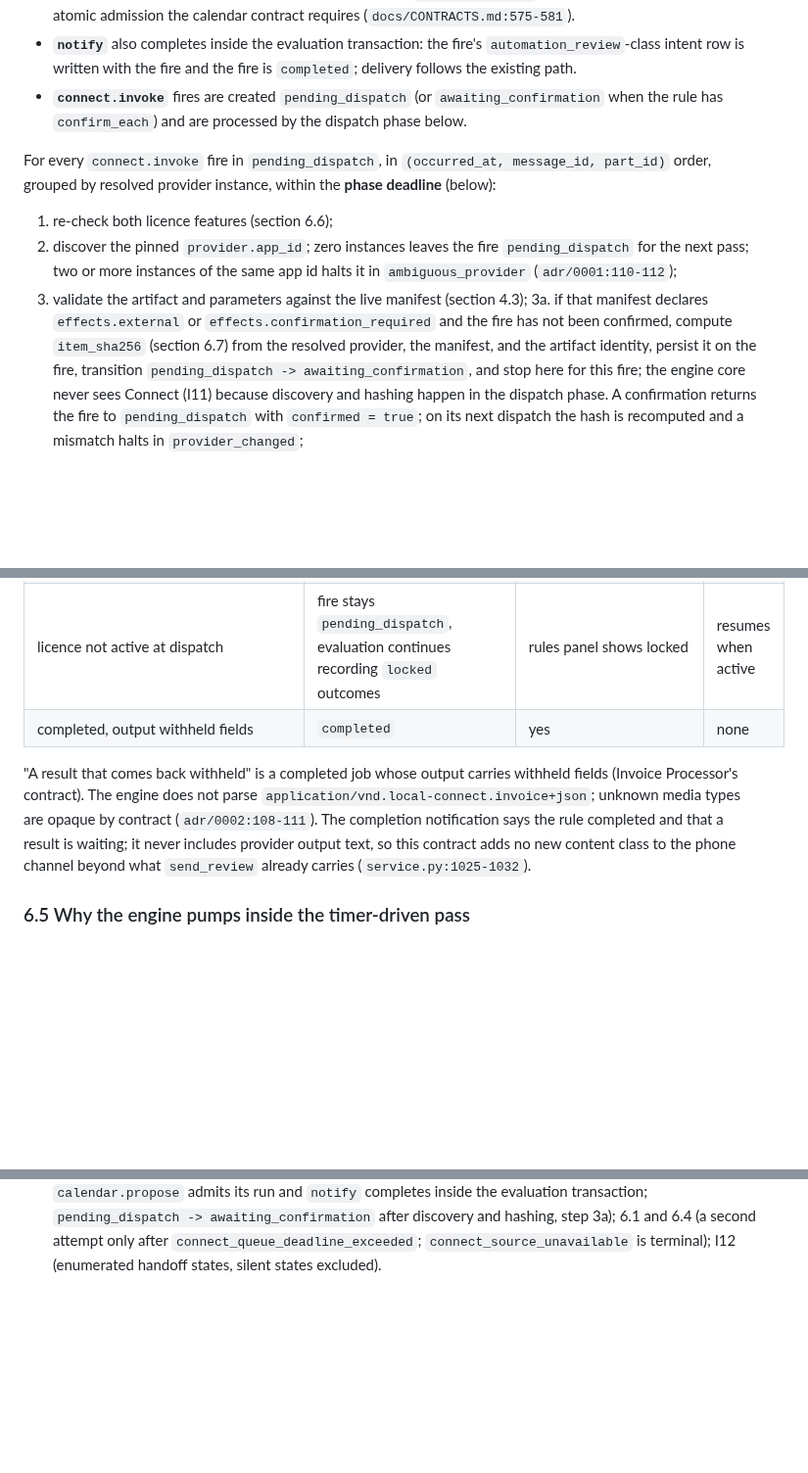
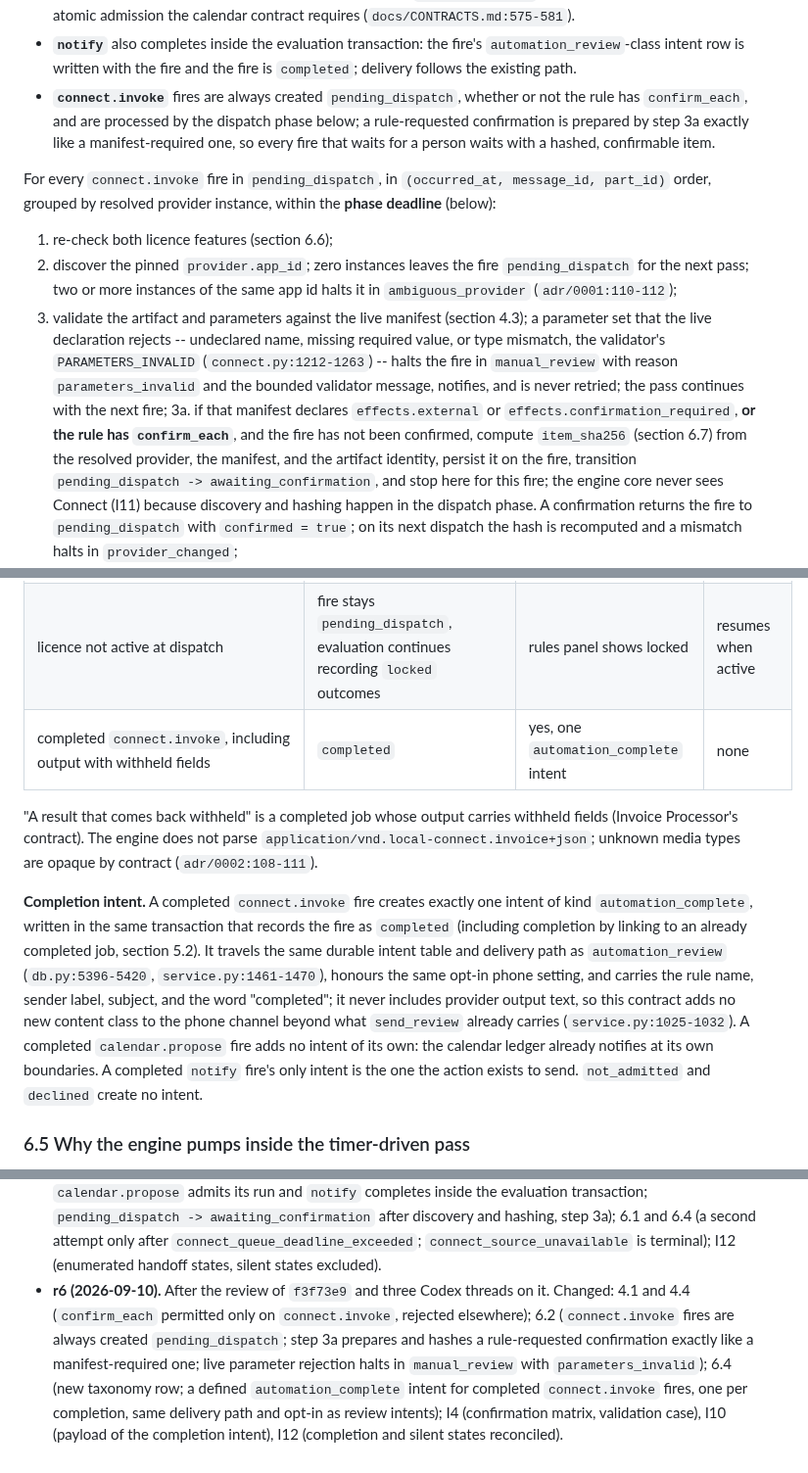
Before and after one commit to canfieldjuan/eom-email-watcher, a Markdown page: docs/AUTOMATE_RULE_ENGINE_CONTRACT.md, 3 parts joined by grey strips. Shown at 98% size. GitHub-like rendering; blank space fills up the shorter version.

Commit message:
Contract r6: complete the confirm_each path and define the completion intent
Docs-only: true

Answers the review of f3f73e9 on PR #126 and the three Codex threads on
it. confirm_each is permitted only on connect.invoke rules and rejected
at validation elsewhere; such fires are created pending_dispatch and
step 3a prepares and hashes them exactly like a manifest-required
confirmation, so every waiting fire has a confirmable item. A completed
connect.invoke fire creates exactly one automation_complete intent on
the same delivery path and opt-in as review intents, which reconciles
section 6.4, I10, and I12. Live parameter rejection by the manifest
halts the fire in manual_review with parameters_invalid and is added to
the taxonomy and tests.

Co-Authored-By: Claude Fable 5.1 <noreply@anthropic.com>
Claude-Session: https://claude.ai/code/session_016HwLkU6ArcyXVi6w9CSLNR

```diff
--- a/docs/AUTOMATE_RULE_ENGINE_CONTRACT.md
+++ b/docs/AUTOMATE_RULE_ENGINE_CONTRACT.md
@@ -1013,9 +1017,11 @@ ever reach the numbered steps below.
 - **`notify`** also completes inside the evaluation transaction: the
   fire's `automation_review`-class intent row is written with the fire and
   the fire is `completed`; delivery follows the existing path.
-- **`connect.invoke`** fires are created `pending_dispatch` (or
-  `awaiting_confirmation` when the rule has `confirm_each`) and are
-  processed by the dispatch phase below.
+- **`connect.invoke`** fires are always created `pending_dispatch`, whether
+  or not the rule has `confirm_each`, and are processed by the dispatch
+  phase below; a rule-requested confirmation is prepared by step 3a
+  exactly like a manifest-required one, so every fire that waits for a
+  person waits with a hashed, confirmable item.
 
 For every `connect.invoke` fire in `pending_dispatch`, in `(occurred_at,
 message_id, part_id)` order, grouped by resolved provider instance, within
@@ -1026,10 +1032,15 @@ the **phase deadline** (below):
    `pending_dispatch` for the next pass; two or more instances of the
    same app id halts it in `ambiguous_provider` (`adr/0001:110-112`);
 3. validate the artifact and parameters against the live manifest
-   (section 4.3);
+   (section 4.3); a parameter set that the live declaration rejects --
+   undeclared name, missing required value, or type mismatch, the
+   validator's `PARAMETERS_INVALID` (`connect.py:1212-1263`) -- halts the
+   fire in `manual_review` with reason `parameters_invalid` and the
+   bounded validator message, notifies, and is never retried; the pass
+   continues with the next fire;
 3a. if that manifest declares `effects.external` or
-   `effects.confirmation_required` and the fire has not been confirmed,
-   compute `item_sha256` (section 6.7) from the resolved provider, the
+   `effects.confirmation_required`, **or the rule has `confirm_each`**, and
+   the fire has not been confirmed, compute `item_sha256` (section 6.7) from the resolved provider, the
    manifest, and the artifact identity, persist it on the fire, transition
    `pending_dispatch -> awaiting_confirmation`, and stop here for this
    fire; the engine core never sees Connect (I11) because discovery and
@@ -1147,16 +1159,26 @@ expires under the admission window and is handled as section 6.2 says).
 | admission deadline before any POST (`connect_queue_deadline_exceeded`) | `pending_dispatch`, then a second attempt with a fresh request id; `manual_review` on the second failure | on the second | one |
 | source gone or changed | `source_unavailable` | yes | none |
 | licence not active at dispatch | fire stays `pending_dispatch`, evaluation continues recording `locked` outcomes | rules panel shows locked | resumes when active |
-| completed, output withheld fields | `completed` | yes | none |
+| completed `connect.invoke`, including output with withheld fields | `completed` | yes, one `automation_complete` intent | none |
 
 "A result that comes back withheld" is a completed job whose output carries
 withheld fields (Invoice Processor's contract). The engine does not parse
 `application/vnd.local-connect.invoice+json`; unknown media types are
-opaque by contract (`adr/0002:108-111`). The completion notification says
-the rule completed and that a result is waiting; it never includes
-provider output text, so this contract adds no new content class to the
-phone channel beyond what `send_review` already carries
-(`service.py:1025-1032`).
+opaque by contract (`adr/0002:108-111`).
+
+**Completion intent.** A completed `connect.invoke` fire creates exactly
+one intent of kind `automation_complete`, written in the same transaction
+that records the fire as `completed` (including completion by linking to
+an already completed job, section 5.2). It travels the same durable
+intent table and delivery path as `automation_review`
+(`db.py:5396-5420`, `service.py:1461-1470`), honours the same opt-in phone
+setting, and carries the rule name, sender label, subject, and the word
+"completed"; it never includes provider output text, so this contract adds
+no new content class to the phone channel beyond what `send_review`
+already carries (`service.py:1025-1032`). A completed `calendar.propose`
+fire adds no intent of its own: the calendar ledger already notifies at
+its own boundaries. A completed `notify` fire's only intent is the one the
+action exists to send. `not_admitted` and `declined` create no intent.
 
 ### 6.5 Why the engine pumps inside the timer-driven pass
 
@@ -1571,3 +1593,14 @@ matching string literals across repos:
   6.4 (a second attempt only after `connect_queue_deadline_exceeded`;
   `connect_source_unavailable` is terminal); I12 (enumerated handoff
   states, silent states excluded).
+- **r6 (2026-09-10).** After the review of `f3f73e9` and three Codex
+  threads on it. Changed: 4.1 and 4.4 (`confirm_each` permitted only on
+  `connect.invoke`, rejected elsewhere); 6.2 (`connect.invoke` fires are
+  always created `pending_dispatch`; step 3a prepares and hashes a
+  rule-requested confirmation exactly like a manifest-required one; live
+  parameter rejection halts in `manual_review` with `parameters_invalid`);
+  6.4 (new taxonomy row; a defined `automation_complete` intent for
+  completed `connect.invoke` fires, one per completion, same delivery path
+  and opt-in as review intents); I4 (confirmation matrix, validation
+  case), I10 (payload of the completion intent), I12 (completion and
+  silent states reconciled).
```
Also changed, not shown: other parts of docs/AUTOMATE_RULE_ENGINE_CONTRACT.md (+12 -7 lines).
